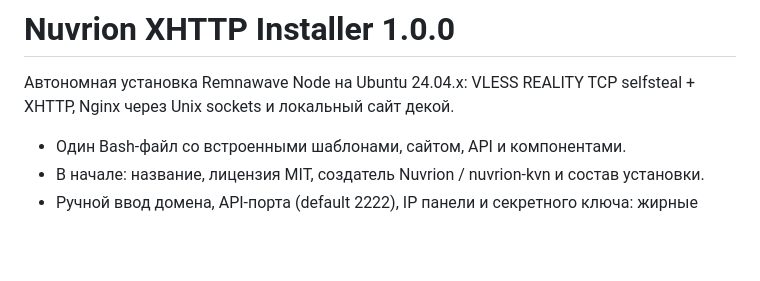
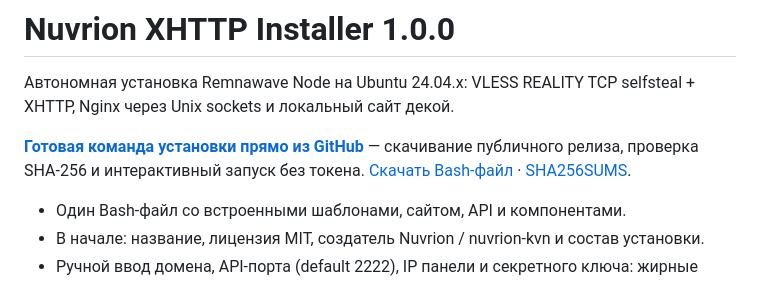
Before and after one commit to nuvrion-kvn/Nuvrion-XHTTP-Installer, a Markdown page: docs/RELEASE-NOTES-1.0.0.md, the part around the change. Drawn GitHub-style; blank space fills up the shorter version.

```diff
--- a/docs/RELEASE-NOTES-1.0.0.md
+++ b/docs/RELEASE-NOTES-1.0.0.md
@@ -2,6 +2,9 @@
 
 Автономная установка Remnawave Node на Ubuntu 24.04.x: VLESS REALITY TCP
 selfsteal + XHTTP, Nginx через Unix sockets и локальный сайт декой.
+
+**[Готовая команда установки прямо из GitHub](https://github.com/nuvrion-kvn/Nuvrion-XHTTP-Installer#быстрый-запуск-с-github)** — скачивание публичного релиза, проверка SHA-256 и интерактивный запуск без токена.
+[Скачать Bash-файл](https://github.com/nuvrion-kvn/Nuvrion-XHTTP-Installer/releases/latest/download/nuvrion-xhttp-install.sh) · [SHA256SUMS](https://github.com/nuvrion-kvn/Nuvrion-XHTTP-Installer/releases/latest/download/SHA256SUMS).
 
 - Один Bash-файл со встроенными шаблонами, сайтом, API и компонентами.
 - В начале: название, лицензия MIT, создатель Nuvrion / nuvrion-kvn и состав установки.
```
Also changed, not shown: NUVRION-DEPLOYMENT-GUIDE.md (+2 -0 lines), README.md (+31 -1 lines).
